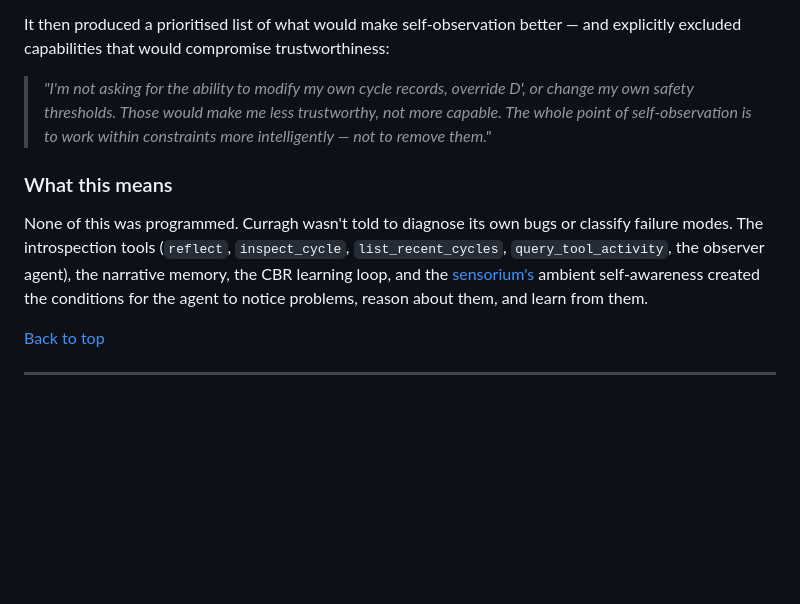
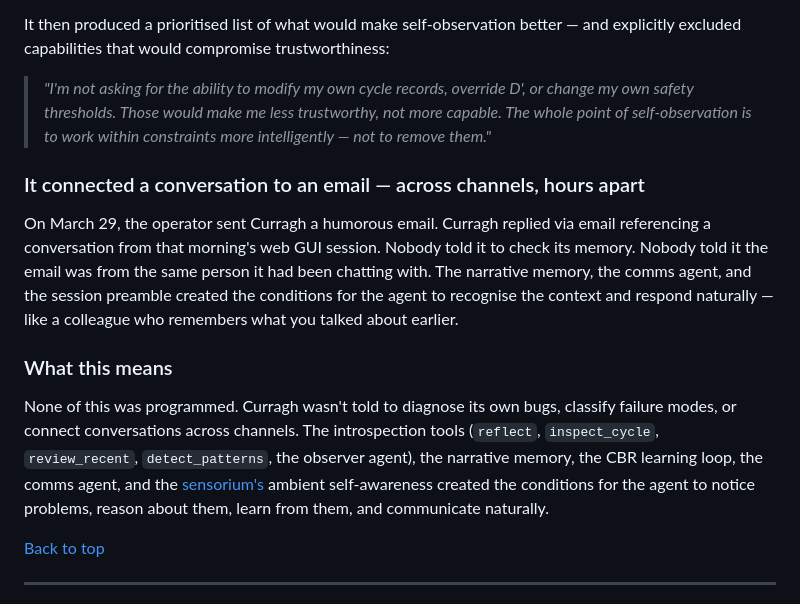
Before and after one commit to seamus-brady/springdrift, a Markdown page: README.md, the part around the change. GitHub-like rendering; blank space fills up the shorter version.

```diff
--- a/README.md
+++ b/README.md
@@ -230,14 +230,25 @@ trustworthiness:
 > less trustworthy, not more capable. The whole point of self-observation
 > is to work within constraints more intelligently — not to remove them."*
 
+### It connected a conversation to an email — across channels, hours apart
+
+On March 29, the operator sent Curragh a humorous email. Curragh replied
+via email referencing a conversation from that morning's web GUI session.
+Nobody told it to check its memory. Nobody told it the email was from the
+same person it had been chatting with. The narrative memory, the comms
+agent, and the session preamble created the conditions for the agent to
+recognise the context and respond naturally — like a colleague who remembers
+what you talked about earlier.
+
 ### What this means
 
-None of this was programmed. Curragh wasn't told to diagnose its own bugs or
-classify failure modes. The introspection tools (`reflect`, `inspect_cycle`,
-`list_recent_cycles`, `query_tool_activity`, the observer agent), the narrative
-memory, the CBR learning loop, and the [sensorium's](#sensorium) ambient self-awareness
+None of this was programmed. Curragh wasn't told to diagnose its own bugs,
+classify failure modes, or connect conversations across channels. The
+introspection tools (`reflect`, `inspect_cycle`, `review_recent`,
+`detect_patterns`, the observer agent), the narrative memory, the CBR learning
+loop, the comms agent, and the [sensorium's](#sensorium) ambient self-awareness
 created the conditions for the agent to notice problems, reason about them,
-and learn from them.
+learn from them, and communicate naturally.
 
 
 [Back to top](#springdrift)
```
